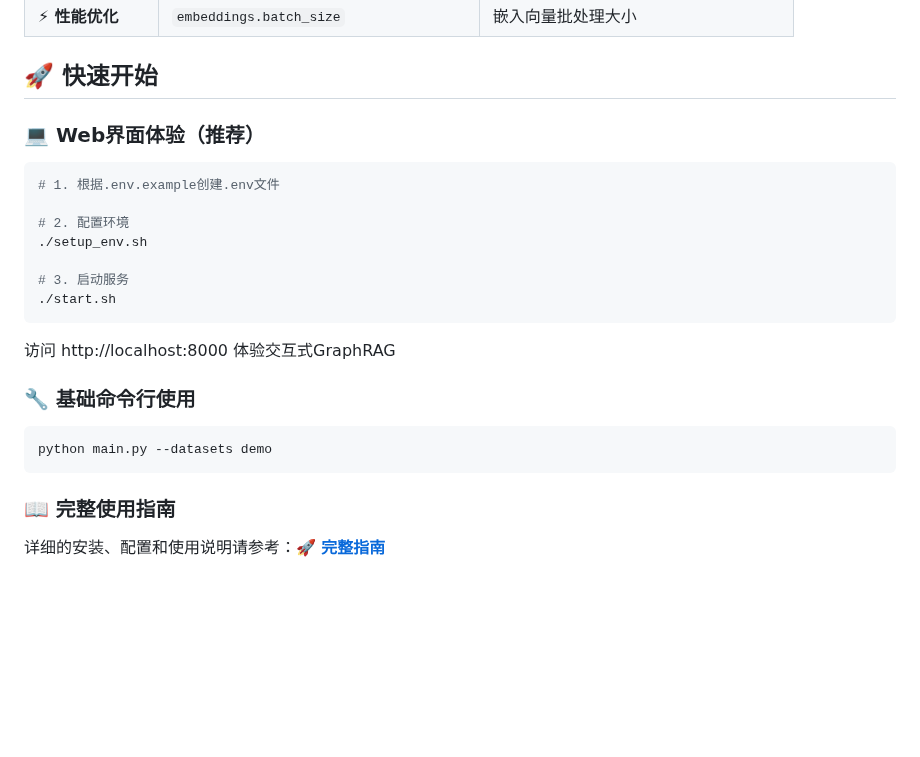
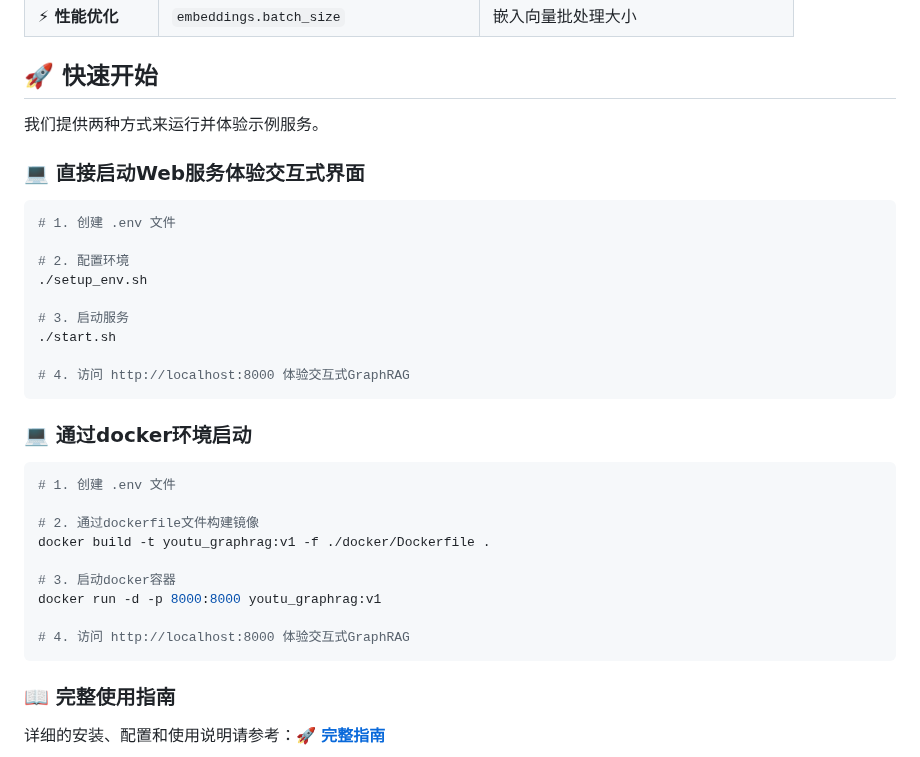
Before and after one commit to everyoneelse/youtu-graphrag, a Markdown page: README-CN.md, the part around the change. Rendered like a GitHub page; blank space fills up the shorter version.

````diff
--- a/README-CN.md
+++ b/README-CN.md
@@ -159,23 +159,34 @@ youtu-graphrag/
 <a id="quickstart"></a>
 
 ## 🚀 快速开始
+我们提供两种方式来运行并体验示例服务。
 
-### 💻 Web界面体验（推荐）
+### 💻 直接启动Web服务体验交互式界面
 ```bash
-# 1. 根据.env.example创建.env文件
+# 1. 创建 .env 文件
 
 # 2. 配置环境
 ./setup_env.sh
 
 # 3. 启动服务
 ./start.sh
+
+# 4. 访问 http://localhost:8000 体验交互式GraphRAG
 ```
-访问 http://localhost:8000 体验交互式GraphRAG
 
-### 🔧 基础命令行使用
+### 💻 通过docker环境启动
 ```bash
-python main.py --datasets demo
+# 1. 创建 .env 文件
+
+# 2. 通过dockerfile文件构建镜像
+docker build -t youtu_graphrag:v1 -f ./docker/Dockerfile .
+
+# 3. 启动docker容器
+docker run -d -p 8000:8000 youtu_graphrag:v1
+
+# 4. 访问 http://localhost:8000 体验交互式GraphRAG
 ```
+
 
 ### 📖 完整使用指南
 详细的安装、配置和使用说明请参考：[**🚀 完整指南**](FULLGUIDE.md)
````
